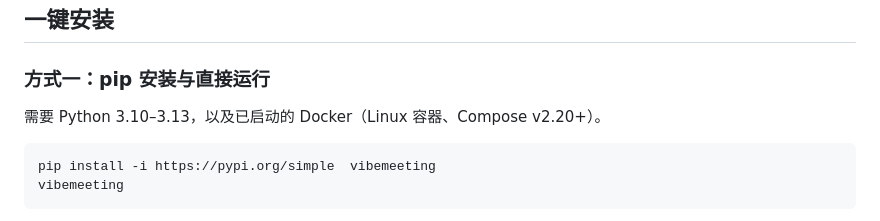
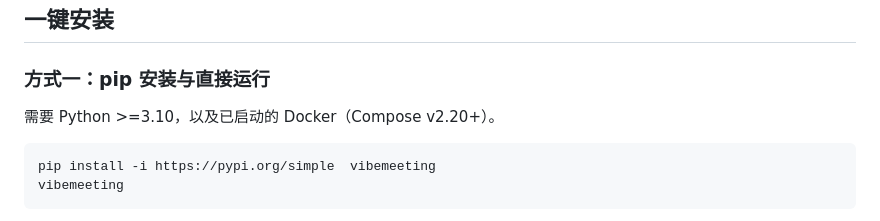
Before and after one commit to changkaiyan/vibemeeting, a Markdown page: README.md, the part around the change. Rendered like a GitHub page.

Commit message:
Revise installation requirements in README
Update Python version requirement and Docker information.

````diff
--- a/README.md
+++ b/README.md
@@ -50,7 +50,7 @@
 
 ### 方式一：pip 安装与直接运行
 
-需要 Python 3.10–3.13，以及已启动的 Docker（Linux 容器、Compose v2.20+）。
+需要 Python >=3.10，以及已启动的 Docker（Compose v2.20+）。
 
 ```bash
 pip install -i https://pypi.org/simple  vibemeeting
````
